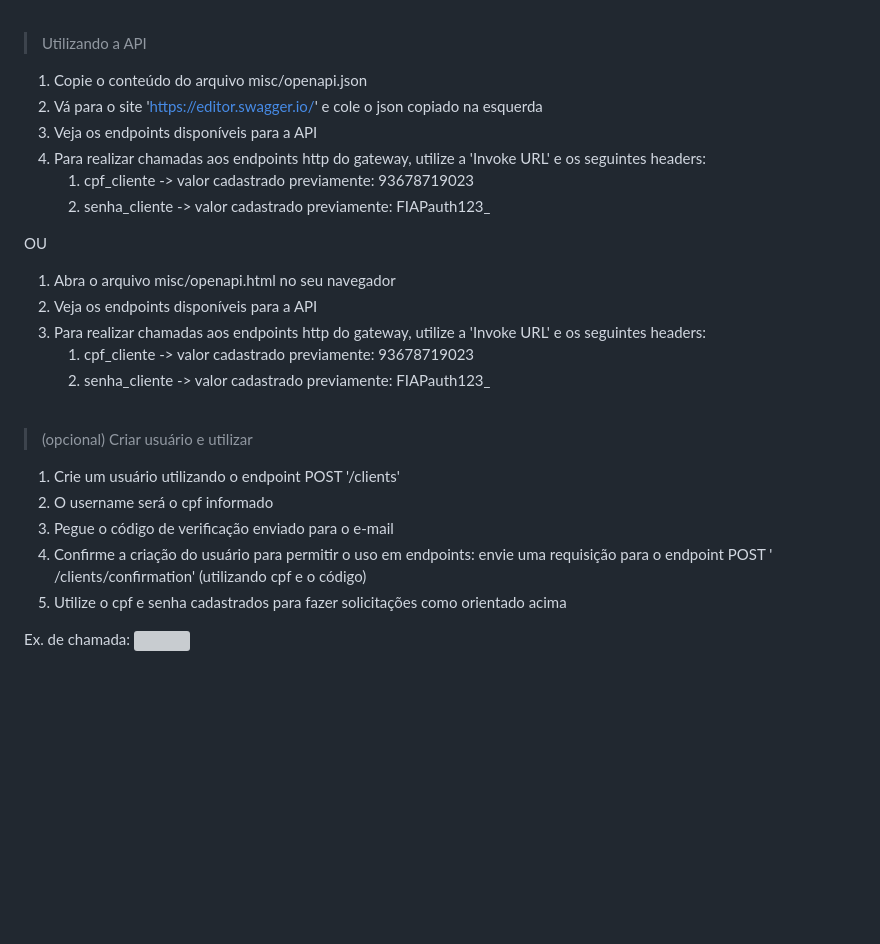
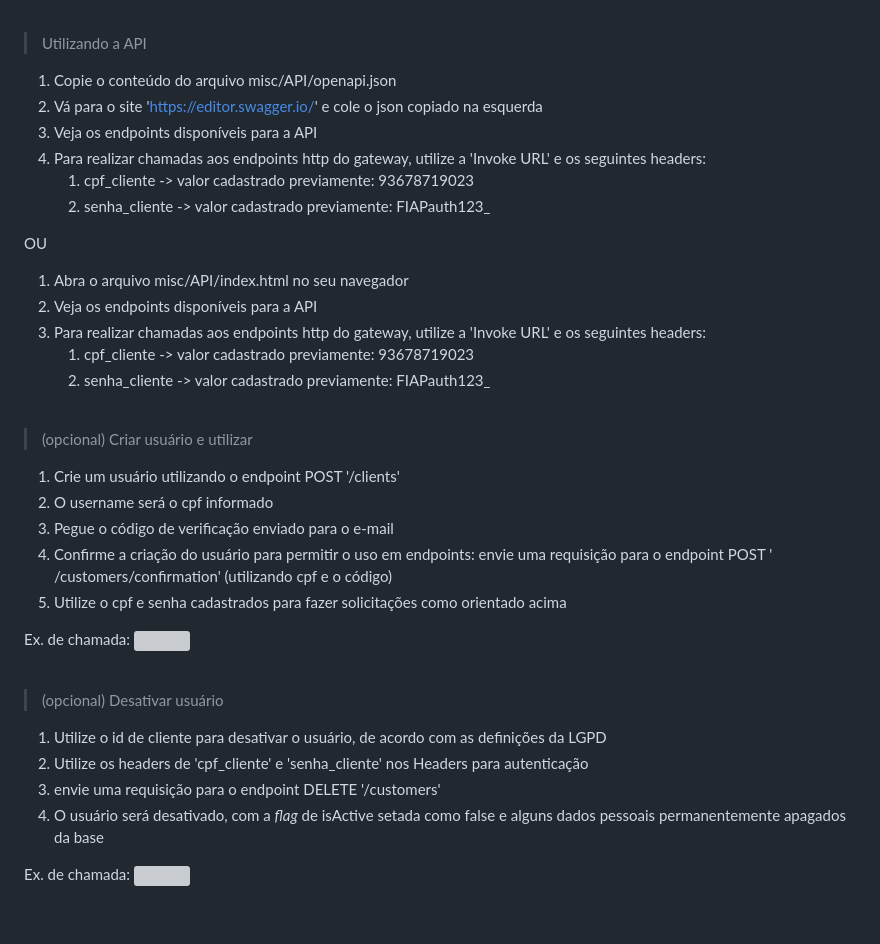
Before and after one commit to GHBAlbuquerque/fiap-postech-fastfood-orquestrador, a Markdown page: README.md, the part around the change. GitHub-like rendering; blank space fills up the shorter version; grey boxes are pictures that could not be loaded.

Commit message:
feature: ajustes no readme

```diff
--- a/README.md
+++ b/README.md
@@ -283,7 +283,7 @@ Passo-a-passo:
 
 > Utilizando a API
 
-1. Copie o conteúdo do arquivo misc/openapi.json
+1. Copie o conteúdo do arquivo misc/API/openapi.json
 2. Vá para o site 'https://editor.swagger.io/' e cole o json copiado na esquerda
 3. Veja os endpoints disponíveis para a API
 4. Para realizar chamadas aos endpoints http do gateway, utilize a 'Invoke URL' e os seguintes headers:
@@ -292,7 +292,7 @@ Passo-a-passo:
 
 OU
 
-1. Abra o arquivo misc/openapi.html no seu navegador
+1. Abra o arquivo misc/API/index.html no seu navegador
 2. Veja os endpoints disponíveis para a API
 3. Para realizar chamadas aos endpoints http do gateway, utilize a 'Invoke URL' e os seguintes headers:
     1. cpf_cliente -> valor cadastrado previamente: 93678719023
@@ -306,8 +306,20 @@ OU
 2. O username será o cpf informado
 3. Pegue o código de verificação enviado para o e-mail
 4. Confirme a criação do usuário para permitir o uso em endpoints: envie uma requisição para o endpoint POST '
-   /clients/confirmation' (utilizando cpf e o código)
+   /customers/confirmation' (utilizando cpf e o código)
 5. Utilize o cpf e senha cadastrados para fazer solicitações como orientado acima
+
+Ex. de chamada:
+![](misc/images/chamada_gateway_exemplo.png)
+
+<br/>
+
+> (opcional) Desativar usuário
+
+1. Utilize o id de cliente para desativar o usuário, de acordo com as definições da LGPD
+2. Utilize os headers de 'cpf_cliente' e 'senha_cliente' nos Headers para autenticação
+3. envie uma requisição para o endpoint DELETE '/customers'
+4. O usuário será desativado, com a _flag_ de isActive setada como false e alguns dados pessoais permanentemente apagados da base
 
 Ex. de chamada:
 ![](misc/images/chamada_gateway_exemplo.png)
```
